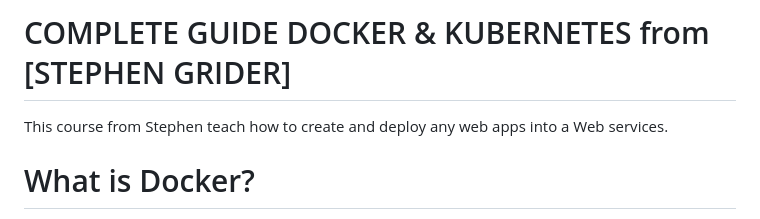
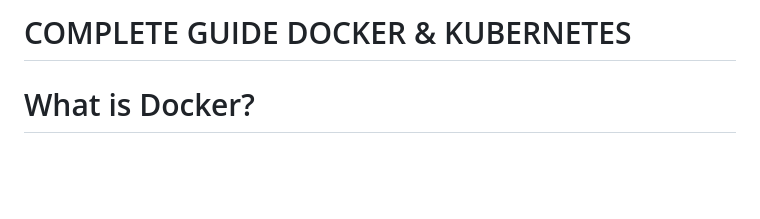
Before and after one commit to ItsRoy69/Docker-Kubernetes, a Markdown page: README.md, the part around the change. GitHub-like rendering; blank space fills up the shorter version.

```diff
--- a/README.md
+++ b/README.md
@@ -1,7 +1,4 @@
-# COMPLETE GUIDE DOCKER & KUBERNETES from [STEPHEN GRIDER]
-
-This course from Stephen teach how to create and deploy any web apps into a Web
-services.
+# COMPLETE GUIDE DOCKER & KUBERNETES
 
 # What is Docker?
 
```
